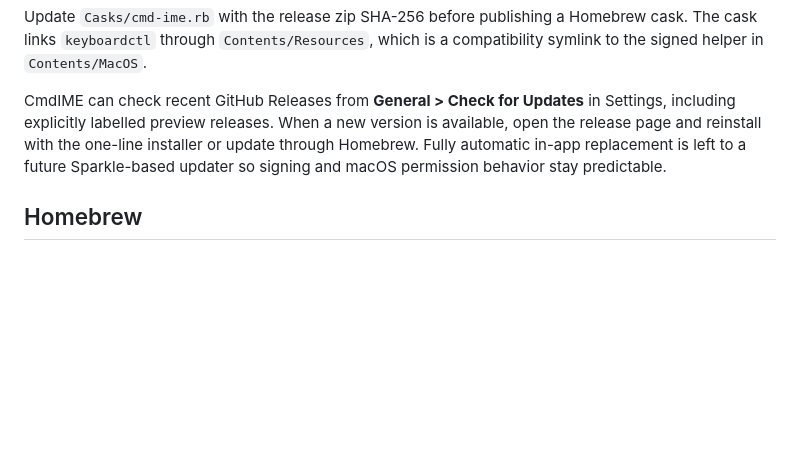
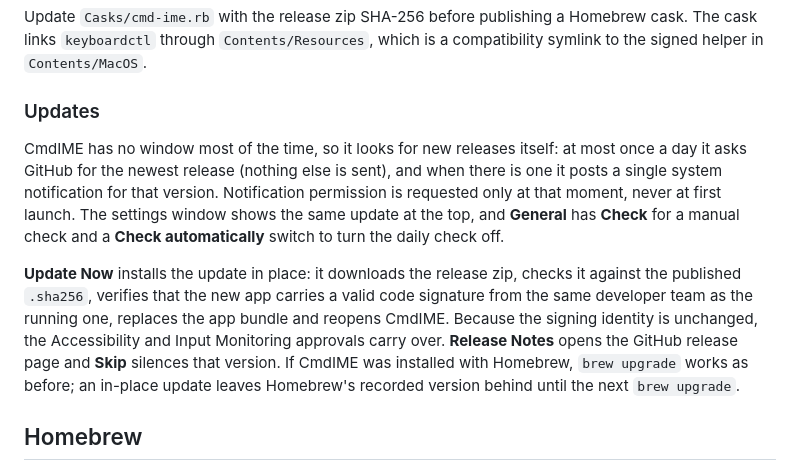
Before and after one commit to ShunmeiCho/cmd-ime, a Markdown page: README.md, the part around the change. GitHub-like rendering; blank space fills up the shorter version.

Commit message:
docs: describe the daily update check and in-place updates

```diff
--- a/README.md
+++ b/README.md
@@ -400,12 +400,24 @@ Update `Casks/cmd-ime.rb` with the release zip SHA-256 before publishing a
 Homebrew cask. The cask links `keyboardctl` through `Contents/Resources`, which
 is a compatibility symlink to the signed helper in `Contents/MacOS`.
 
-CmdIME can check recent GitHub Releases from **General > Check for Updates** in
-Settings, including explicitly labelled preview releases. When a new
-version is available, open the release page and reinstall with the one-line
-installer or update through Homebrew. Fully automatic in-app replacement is left
-to a future Sparkle-based updater so signing and macOS permission behavior stay
-predictable.
+### Updates
+
+CmdIME has no window most of the time, so it looks for new releases itself: at
+most once a day it asks GitHub for the newest release (nothing else is sent), and
+when there is one it posts a single system notification for that version.
+Notification permission is requested only at that moment, never at first launch.
+The settings window shows the same update at the top, and **General** has
+**Check** for a manual check and a **Check automatically** switch to turn the
+daily check off.
+
+**Update Now** installs the update in place: it downloads the release zip, checks
+it against the published `.sha256`, verifies that the new app carries a valid
+code signature from the same developer team as the running one, replaces the app
+bundle and reopens CmdIME. Because the signing identity is unchanged, the
+Accessibility and Input Monitoring approvals carry over. **Release Notes** opens
+the GitHub release page and **Skip** silences that version. If CmdIME was
+installed with Homebrew, `brew upgrade` works as before; an in-place update leaves
+Homebrew's recorded version behind until the next `brew upgrade`.
 
 ## Homebrew
 
```
Also changed, not shown: RELEASE_NOTES.md (+9 -0 lines).
